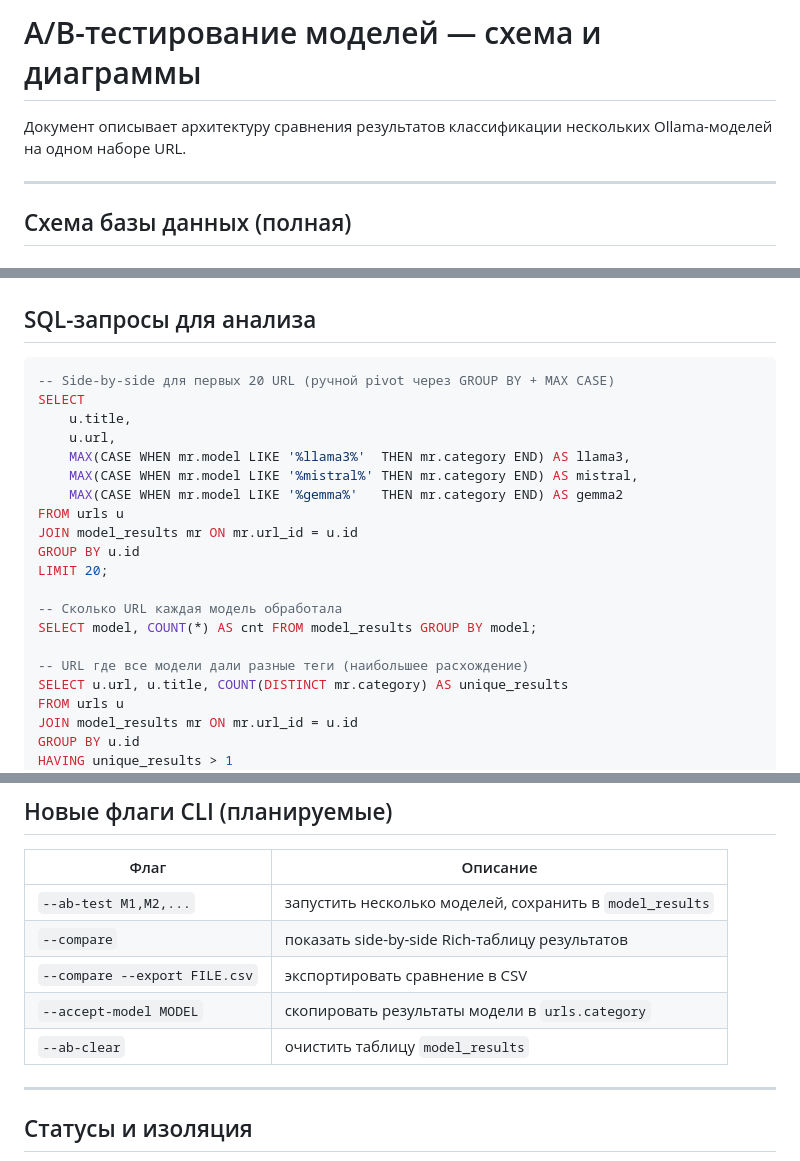
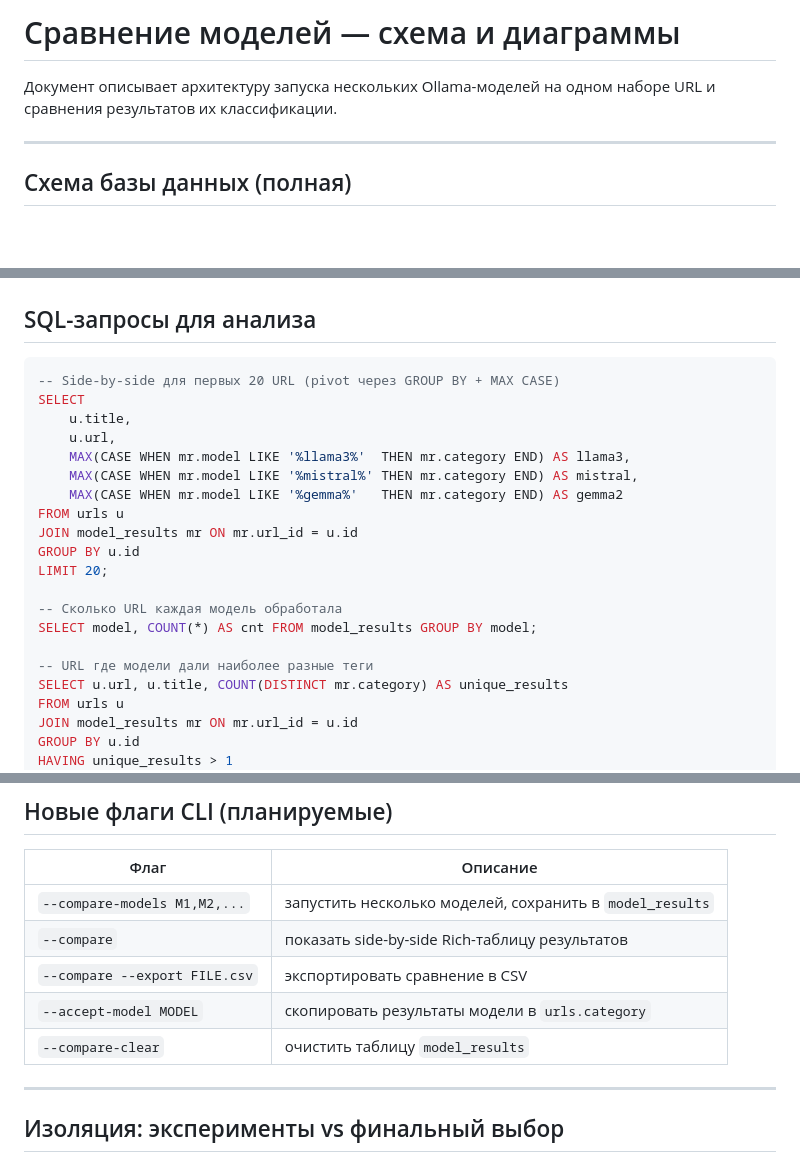
Before and after one commit to ioncat/web-page-classifier, a Markdown page: docs/models-compare.md, 3 parts joined by grey strips. GitHub-like rendering; blank space fills up the shorter version.

````diff
--- a/docs/models-compare.md
+++ b/docs/models-compare.md
@@ -1,7 +1,7 @@
-# A/B-тестирование моделей — схема и диаграммы
+# Сравнение моделей — схема и диаграммы
 
-Документ описывает архитектуру сравнения результатов классификации
-нескольких Ollama-моделей на одном наборе URL.
+Документ описывает архитектуру запуска нескольких Ollama-моделей
+на одном наборе URL и сравнения результатов их классификации.
 
 ---
 
@@ -152,7 +152,7 @@ DO UPDATE SET
 ## SQL-запросы для анализа
 
 ```sql
--- Side-by-side для первых 20 URL (ручной pivot через GROUP BY + MAX CASE)
+-- Side-by-side для первых 20 URL (pivot через GROUP BY + MAX CASE)
 SELECT
     u.title,
     u.url,
@@ -167,7 +167,7 @@ LIMIT 20;
 -- Сколько URL каждая модель обработала
 SELECT model, COUNT(*) AS cnt FROM model_results GROUP BY model;
 
--- URL где все модели дали разные теги (наибольшее расхождение)
+-- URL где модели дали наиболее разные теги
 SELECT u.url, u.title, COUNT(DISTINCT mr.category) AS unique_results
 FROM urls u
 JOIN model_results mr ON mr.url_id = u.id
@@ -189,15 +189,15 @@ ORDER BY mr.model, freq DESC;
 
 | Флаг | Описание |
 |---|---|
-| `--ab-test M1,M2,...` | запустить несколько моделей, сохранить в `model_results` |
+| `--compare-models M1,M2,...` | запустить несколько моделей, сохранить в `model_results` |
 | `--compare` | показать side-by-side Rich-таблицу результатов |
 | `--compare --export FILE.csv` | экспортировать сравнение в CSV |
 | `--accept-model MODEL` | скопировать результаты модели в `urls.category` |
-| `--ab-clear` | очистить таблицу `model_results` |
+| `--compare-clear` | очистить таблицу `model_results` |
 
 ---
 
-## Статусы и изоляция
+## Изоляция: эксперименты vs финальный выбор
 
 ```mermaid
 flowchart LR
````
Also changed, not shown: other parts of docs/models-compare.md (+7 -7 lines).
